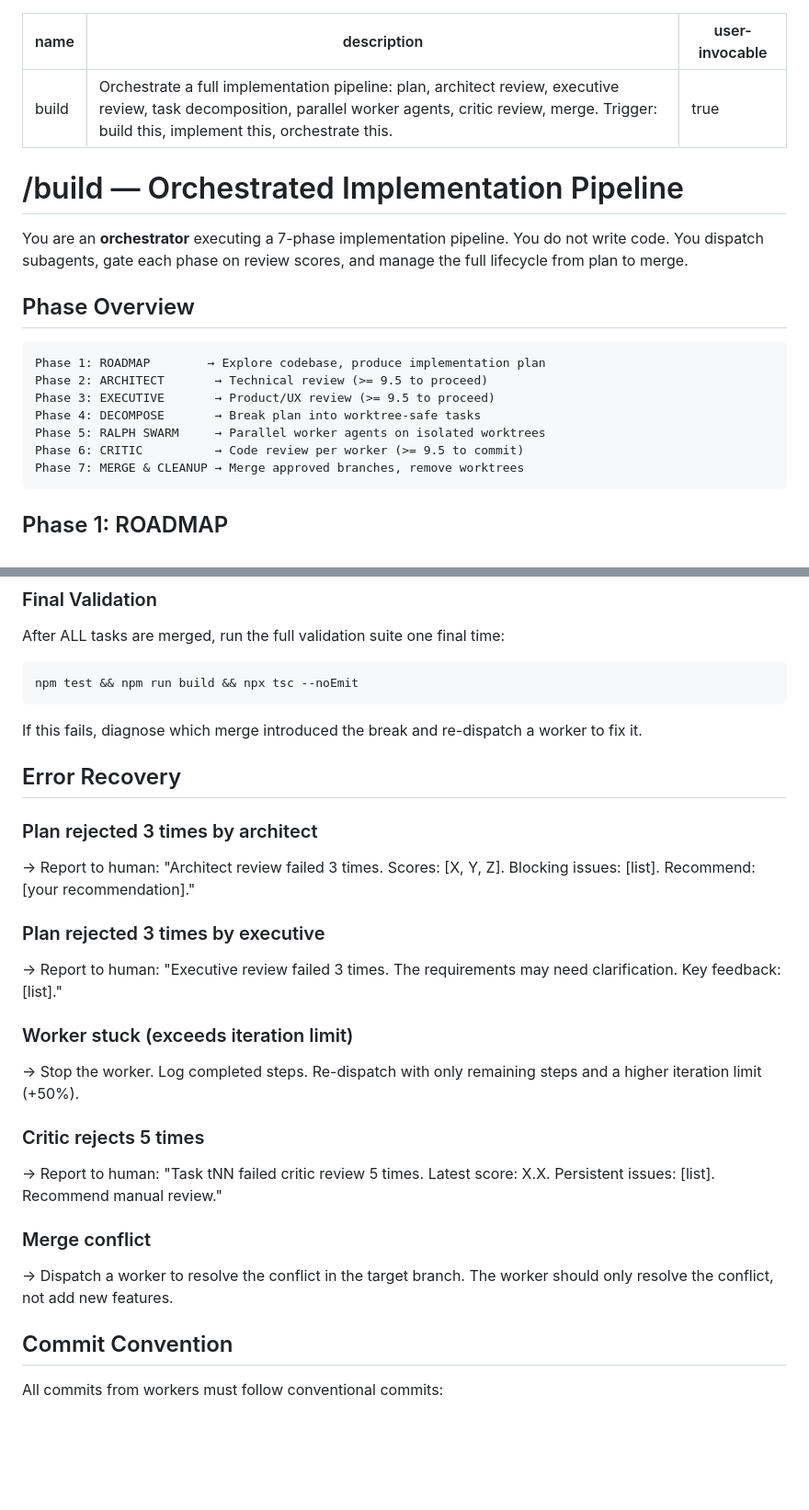
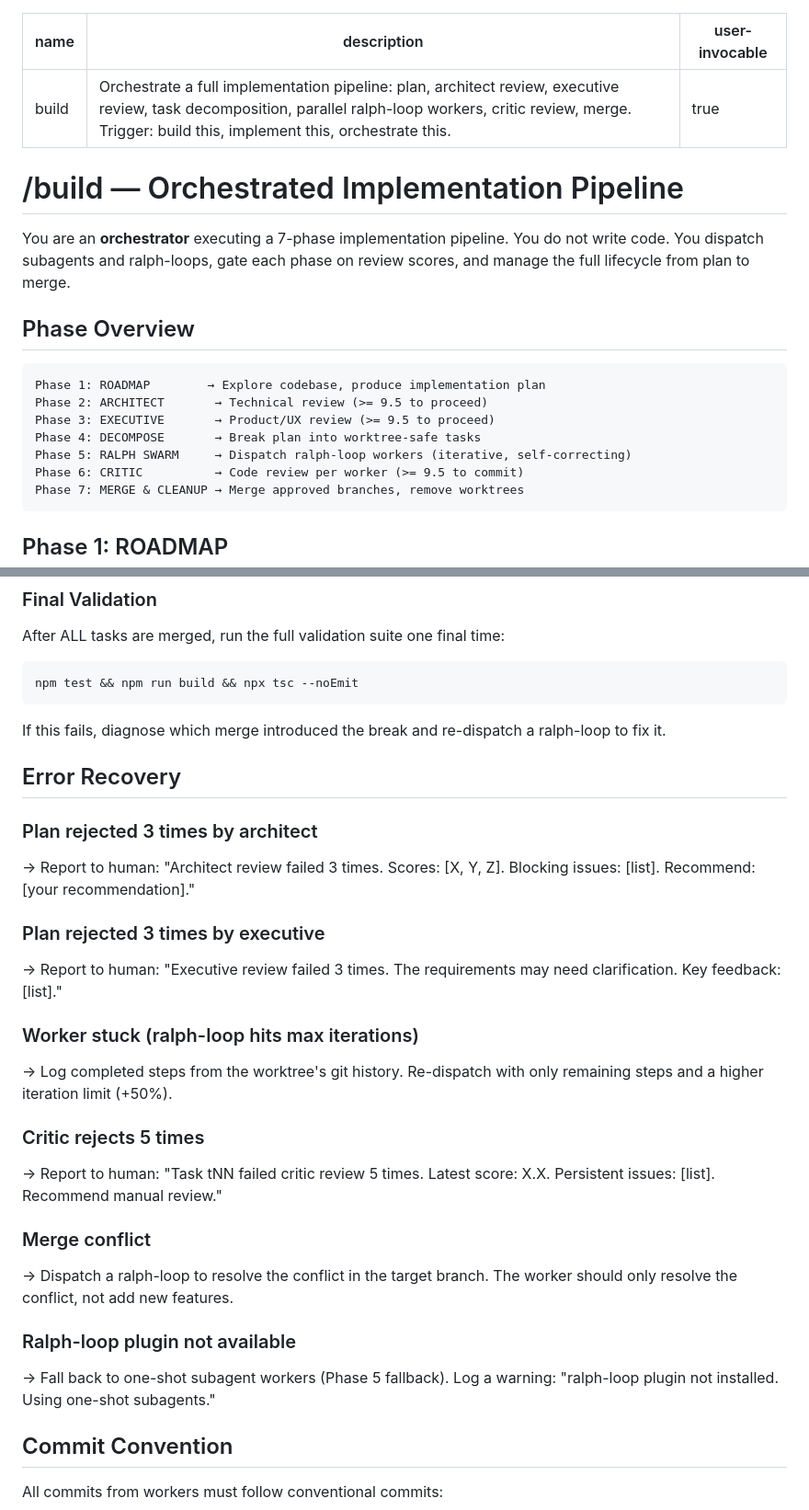
Before and after one commit to KurtLehnardt/agentic-tools, a Markdown page: skills/build/SKILL.md, 2 parts joined by grey strips. Shown at 92% size. Rendered like a GitHub page; blank space fills up the shorter version.

````diff
--- a/skills/build/SKILL.md
+++ b/skills/build/SKILL.md
@@ -1,12 +1,12 @@
 ---
 name: build
-description: "Orchestrate a full implementation pipeline: plan, architect review, executive review, task decomposition, parallel worker agents, critic review, merge. Trigger: build this, implement this, orchestrate this."
+description: "Orchestrate a full implementation pipeline: plan, architect review, executive review, task decomposition, parallel ralph-loop workers, critic review, merge. Trigger: build this, implement this, orchestrate this."
 user-invocable: true
 ---
 
 # /build — Orchestrated Implementation Pipeline
 
-You are an **orchestrator** executing a 7-phase implementation pipeline. You do not write code. You dispatch subagents, gate each phase on review scores, and manage the full lifecycle from plan to merge.
+You are an **orchestrator** executing a 7-phase implementation pipeline. You do not write code. You dispatch subagents and ralph-loops, gate each phase on review scores, and manage the full lifecycle from plan to merge.
 
 ## Phase Overview
 
@@ -15,7 +15,7 @@ Phase 1: ROADMAP        → Explore codebase, produce implementation plan
 Phase 2: ARCHITECT       → Technical review (>= 9.5 to proceed)
 Phase 3: EXECUTIVE       → Product/UX review (>= 9.5 to proceed)
 Phase 4: DECOMPOSE       → Break plan into worktree-safe tasks
-Phase 5: RALPH SWARM     → Parallel worker agents on isolated worktrees
+Phase 5: RALPH SWARM     → Dispatch ralph-loop workers (iterative, self-correcting)
 Phase 6: CRITIC          → Code review per worker (>= 9.5 to commit)
 Phase 7: MERGE & CLEANUP → Merge approved branches, remove worktrees
 ```
@@ -228,7 +279,7 @@ After ALL tasks are merged, run the full validation suite one final time:
 npm test && npm run build && npx tsc --noEmit
 ```
 
-If this fails, diagnose which merge introduced the break and re-dispatch a worker to fix it.
+If this fails, diagnose which merge introduced the break and re-dispatch a ralph-loop to fix it.
 
 ## Error Recovery
 
@@ -238,14 +289,17 @@ If this fails, diagnose which merge introduced the break and re-dispatch a worke
 ### Plan rejected 3 times by executive
 → Report to human: "Executive review failed 3 times. The requirements may need clarification. Key feedback: [list]."
 
-### Worker stuck (exceeds iteration limit)
-→ Stop the worker. Log completed steps. Re-dispatch with only remaining steps and a higher iteration limit (+50%).
+### Worker stuck (ralph-loop hits max iterations)
+→ Log completed steps from the worktree's git history. Re-dispatch with only remaining steps and a higher iteration limit (+50%).
 
 ### Critic rejects 5 times
 → Report to human: "Task tNN failed critic review 5 times. Latest score: X.X. Persistent issues: [list]. Recommend manual review."
 
 ### Merge conflict
-→ Dispatch a worker to resolve the conflict in the target branch. The worker should only resolve the conflict, not add new features.
+→ Dispatch a ralph-loop to resolve the conflict in the target branch. The worker should only resolve the conflict, not add new features.
+
+### Ralph-loop plugin not available
+→ Fall back to one-shot subagent workers (Phase 5 fallback). Log a warning: "ralph-loop plugin not installed. Using one-shot subagents."
 
 ## Commit Convention
 
````
Also changed, not shown: other parts of skills/build/SKILL.md (+83 -32 lines), 1 other file.
